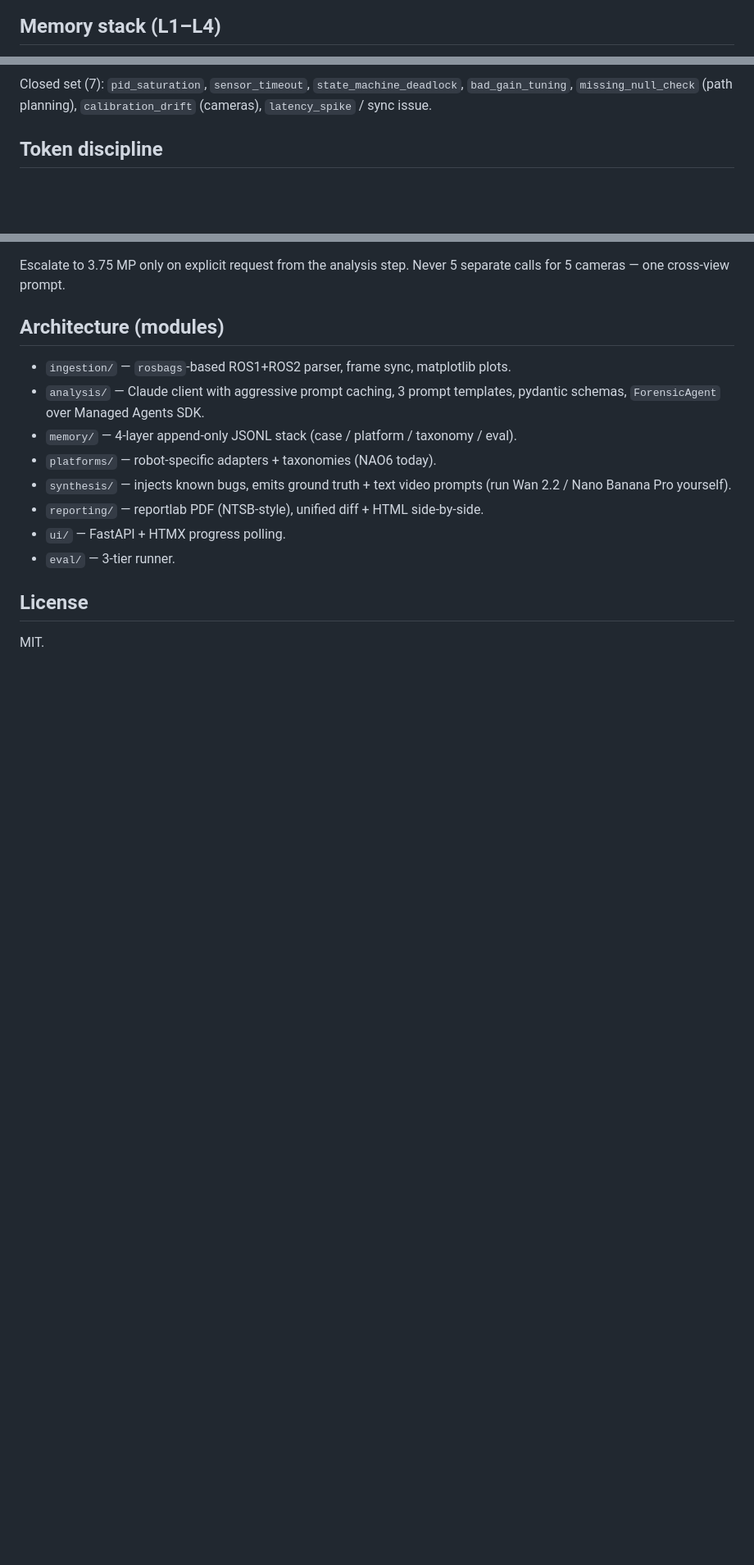
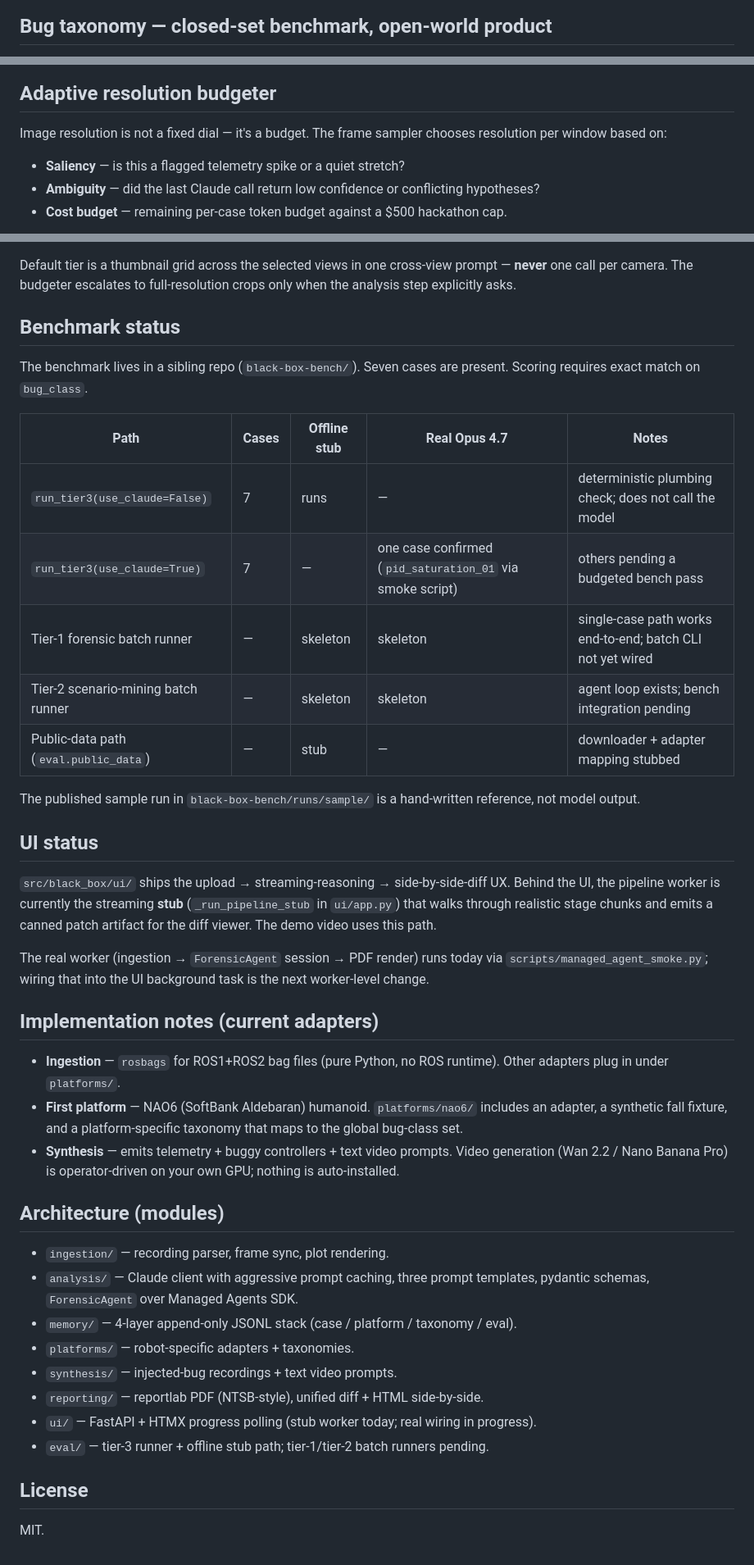
Before and after one commit to LucasErcolano/BlackBox, a Markdown page: README.md, 3 parts joined by grey strips. Shown at 82% size. GitHub-like rendering; blank space fills up the shorter version.

````diff
--- a/README.md
+++ b/README.md
@@ -134,4 +141,4 @@ classDiagram
 ```
 
-## Memory stack (L1–L4)
+## Bug taxonomy — closed-set benchmark, open-world product
 
@@ -191,8 +223,12 @@ classDiagram
 ```
 
-Closed set (7): `pid_saturation`, `sensor_timeout`, `state_machine_deadlock`, `bad_gain_tuning`, `missing_null_check` (path planning), `calibration_drift` (cameras), `latency_spike` / sync issue.
+## Adaptive resolution budgeter
 
-## Token discipline
+Image resolution is not a fixed dial — it's a budget. The frame sampler chooses resolution per window based on:
+
+- **Saliency** — is this a flagged telemetry spike or a quiet stretch?
+- **Ambiguity** — did the last Claude call return low confidence or conflicting hypotheses?
+- **Cost budget** — remaining per-case token budget against a $500 hackathon cap.
 
 ```mermaid
 flowchart LR
@@ -204,17 +243,43 @@ flowchart LR
     CALL --> LOG[data/costs.jsonl<br/>cached_in · uncached_in · out · USD]
 ```
 
-Escalate to 3.75 MP only on explicit request from the analysis step. Never 5 separate calls for 5 cameras — one cross-view prompt.
+Default tier is a thumbnail grid across the selected views in one cross-view prompt — **never** one call per camera. The budgeter escalates to full-resolution crops only when the analysis step explicitly asks.
+
+## Benchmark status
+
+The benchmark lives in a sibling repo (`black-box-bench/`). Seven cases are present. Scoring requires exact match on `bug_class`.
+
+| Path | Cases | Offline stub | Real Opus 4.7 | Notes |
+|---|---|---|---|---|
+| `run_tier3(use_claude=False)` | 7 | runs | — | deterministic plumbing check; does not call the model |
+| `run_tier3(use_claude=True)` | 7 | — | one case confirmed (`pid_saturation_01` via smoke script) | others pending a budgeted bench pass |
+| Tier-1 forensic batch runner | — | skeleton | skeleton | single-case path works end-to-end; batch CLI not yet wired |
+| Tier-2 scenario-mining batch runner | — | skeleton | skeleton | agent loop exists; bench integration pending |
+| Public-data path (`eval.public_data`) | — | stub | — | downloader + adapter mapping stubbed |
+
+The published sample run in `black-box-bench/runs/sample/` is a hand-written reference, not model output.
+
+## UI status
+
+`src/black_box/ui/` ships the upload → streaming-reasoning → side-by-side-diff UX. Behind the UI, the pipeline worker is currently the streaming **stub** (`_run_pipeline_stub` in `ui/app.py`) that walks through realistic stage chunks and emits a canned patch artifact for the diff viewer. The demo video uses this path.
+
+The real worker (ingestion → `ForensicAgent` session → PDF render) runs today via `scripts/managed_agent_smoke.py`; wiring that into the UI background task is the next worker-level change.
+
+## Implementation notes (current adapters)
+
+- **Ingestion** — `rosbags` for ROS1+ROS2 bag files (pure Python, no ROS runtime). Other adapters plug in under `platforms/`.
+- **First platform** — NAO6 (SoftBank Aldebaran) humanoid. `platforms/nao6/` includes an adapter, a synthetic fall fixture, and a platform-specific taxonomy that maps to the global bug-class set.
+- **Synthesis** — emits telemetry + buggy controllers + text video prompts. Video generation (Wan 2.2 / Nano Banana Pro) is operator-driven on your own GPU; nothing is auto-installed.
 
 ## Architecture (modules)
-- `ingestion/` — `rosbags`-based ROS1+ROS2 parser, frame sync, matplotlib plots.
-- `analysis/` — Claude client with aggressive prompt caching, 3 prompt templates, pydantic schemas, `ForensicAgent` over Managed Agents SDK.
+- `ingestion/` — recording parser, frame sync, plot rendering.
+- `analysis/` — Claude client with aggressive prompt caching, three prompt templates, pydantic schemas, `ForensicAgent` over Managed Agents SDK.
 - `memory/` — 4-layer append-only JSONL stack (case / platform / taxonomy / eval).
-- `platforms/` — robot-specific adapters + taxonomies (NAO6 today).
-- `synthesis/` — injects known bugs, emits ground truth + text video prompts (run Wan 2.2 / Nano Banana Pro yourself).
+- `platforms/` — robot-specific adapters + taxonomies.
+- `synthesis/` — injected-bug recordings + text video prompts.
 - `reporting/` — reportlab PDF (NTSB-style), unified diff + HTML side-by-side.
-- `ui/` — FastAPI + HTMX progress polling.
-- `eval/` — 3-tier runner.
+- `ui/` — FastAPI + HTMX progress polling (stub worker today; real wiring in progress).
+- `eval/` — tier-3 runner + offline stub path; tier-1/tier-2 batch runners pending.
 
 ## License
 MIT.
````
Also changed, not shown: other parts of README.md (+94 -59 lines).
